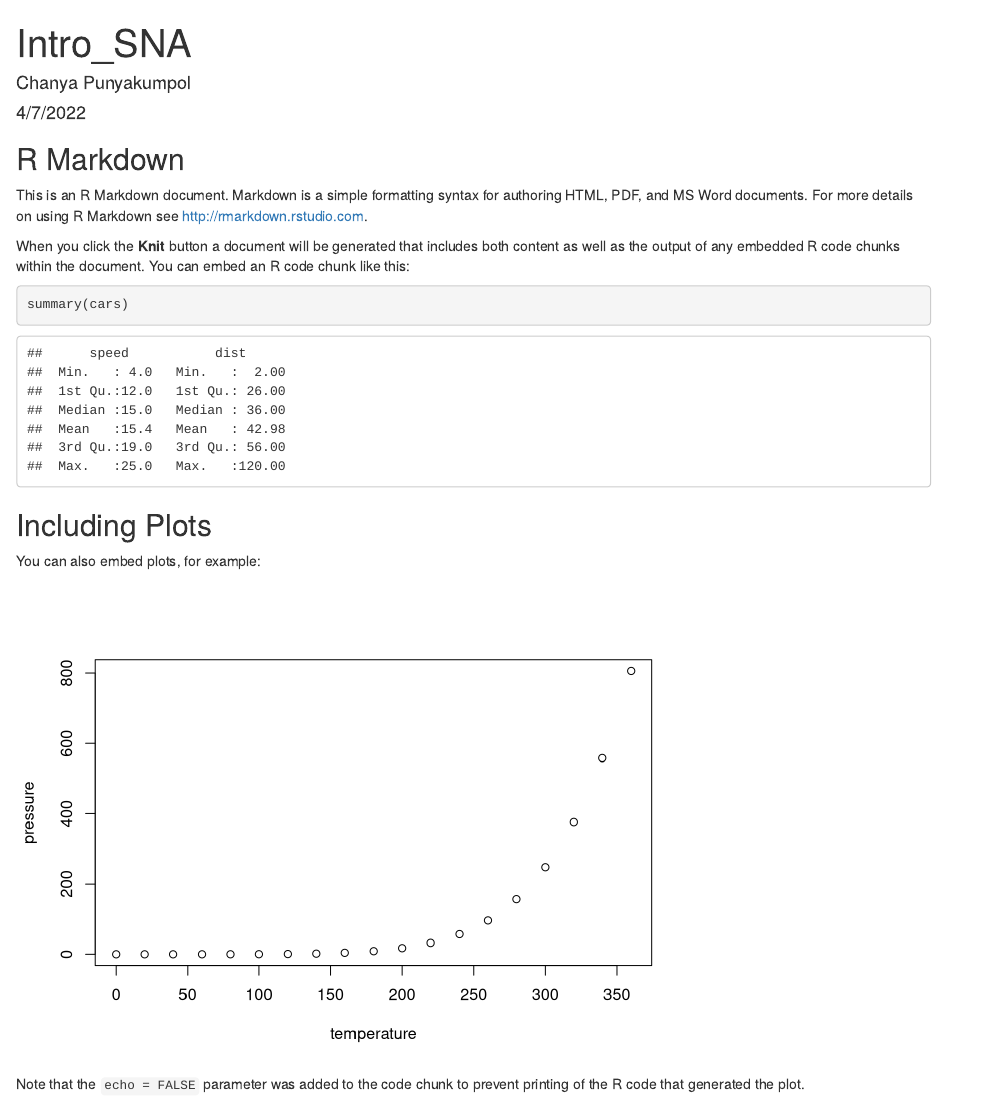
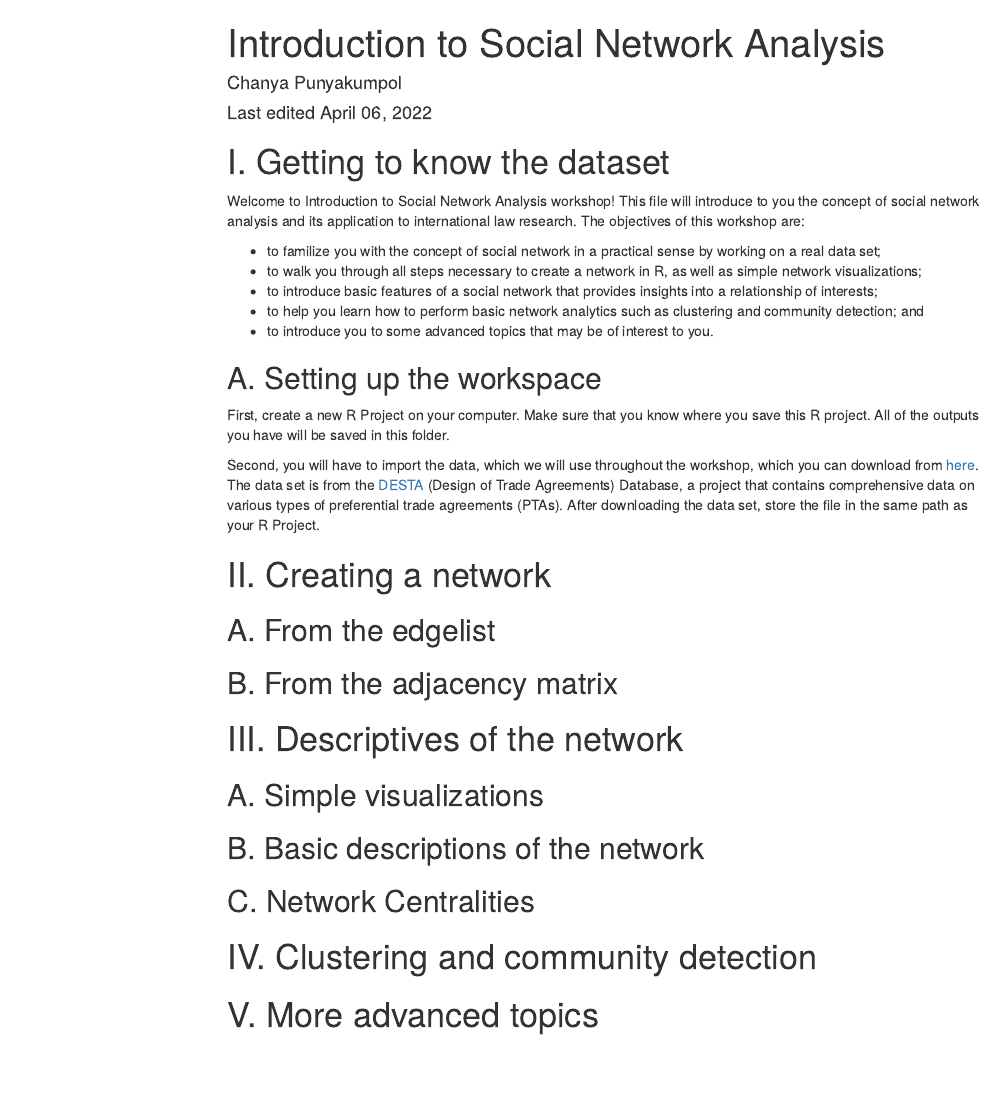
Before and after one commit to chanyaaaa/Intro_SNA, an R Markdown document (Intro_SNA_RMarkdown.Rmd): the page in a window 1100 px wide, from its top. Rendered offline with R 4.5, knitr and Pandoc, with nearby package versions; menus at the side of the page are left out.

Commit message:
test publishing

````diff
--- a/Intro_SNA_RMarkdown.Rmd
+++ b/Intro_SNA_RMarkdown.Rmd
@@ -1,30 +1,49 @@
 ---
-title: "Intro_SNA"
+title: "Introduction to Social Network Analysis"
 author: "Chanya Punyakumpol"
-date: "4/7/2022"
-output: html_document
+output:
+  html_document:
+    toc: true
+    toc_float: true
+date: "Last edited `r format(Sys.Date(), '%B %d, %Y')`"
 ---
 
 ```{r setup, include=FALSE}
-knitr::opts_chunk$set(echo = TRUE)
+knitr::opts_chunk$set(fig.align = 'center', echo = TRUE)
 ```
 
-## R Markdown
+# I. Getting to know the dataset
+Welcome to Introduction to Social Network Analysis workshop! This file will introduce to you the concept of social network analysis and its application to international law research. The objectives of this workshop are:
 
-This is an R Markdown document. Markdown is a simple formatting syntax for authoring HTML, PDF, and MS Word documents. For more details on using R Markdown see <http://rmarkdown.rstudio.com>.
+- to familize you with the concept of social network in a practical sense by working on a real data set;
+- to walk you through all steps necessary to create a network in R, as well as simple network visualizations;
+- to introduce basic features of a social network that provides insights into a relationship of interests;
+- to help you learn how to perform basic network analytics such as clustering and community detection; and
+- to introduce you to some advanced topics that may be of interest to you.
 
-When you click the **Knit** button a document will be generated that includes both content as well as the output of any embedded R code chunks within the document. You can embed an R code chunk like this:
+## A. Setting up the workspace
 
-```{r cars}
-summary(cars)
-```
+First, create a new R Project on your computer. Make sure that you know where you save this R project. All of the outputs you have will be saved in this folder.
 
-## Including Plots
+Second, you will have to import the data, which we will use throughout the workshop, which you can download from [here](https://www.designoftradeagreements.org/media/filer_public/ab/ee/abee41ef-f5e5-44b6-91db-5e8befe48fe5/desta_list_of_treaties_02_01_dyads.xlsx). The data set is from the [DESTA](https://www.designoftradeagreements.org/) (Design of Trade Agreements) Database, a project that contains comprehensive data on various types of preferential trade agreements (PTAs). After downloading the data set, store the file in the same path as your R Project.
 
-You can also embed plots, for example:
 
-```{r pressure, echo=FALSE}
-plot(pressure)
-```
 
-Note that the `echo = FALSE` parameter was added to the code chunk to prevent printing of the R code that generated the plot.
+
+# II. Creating a network
+
+## A. From the edgelist
+
+## B. From the adjacency matrix
+
+# III. Descriptives of the network
+
+## A. Simple visualizations
+
+## B. Basic descriptions of the network
+
+## C. Network Centralities
+
+# IV. Clustering and community detection
+
+# V. More advanced topics
````
Also changed, not shown: Intro_SNA_RMarkdown.html (added), 1 other file.
